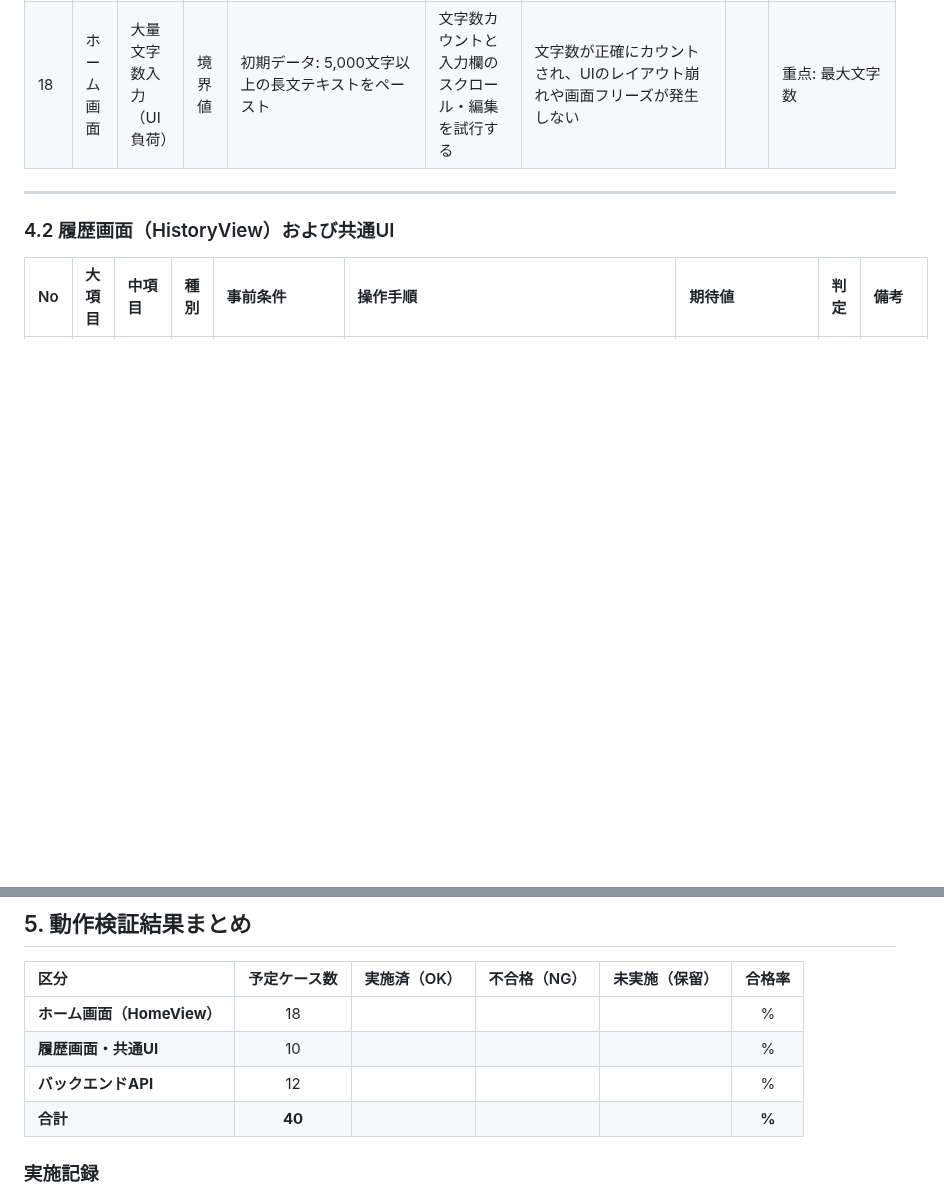
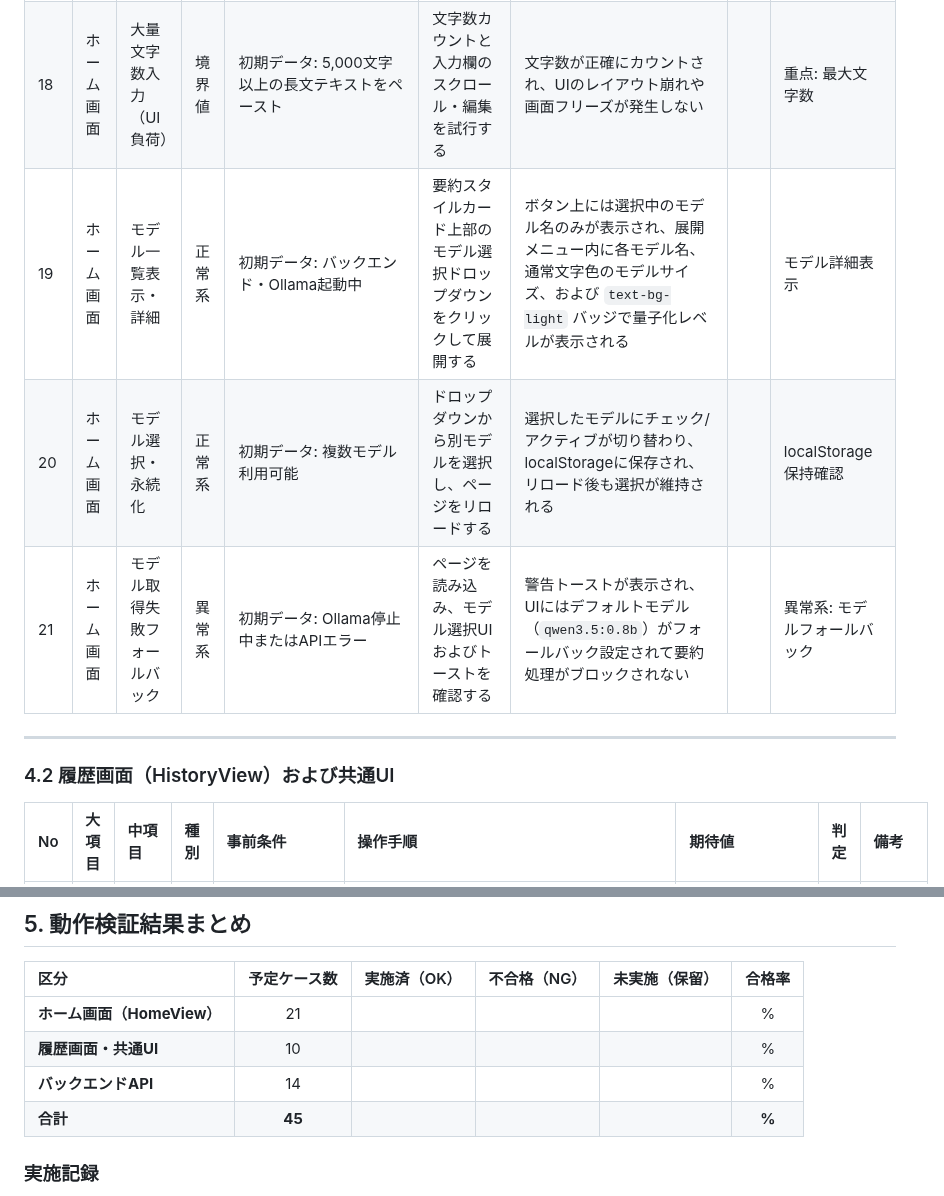
Before and after one commit to mie-u-psd-2026/mu-psd05, a Markdown page: test-spec.md, 2 parts joined by grey strips. GitHub-like rendering; blank space fills up the shorter version.

```diff
--- a/test-spec.md
+++ b/test-spec.md
@@ -89,6 +89,9 @@
 | 16  | ホーム画面 | 空白・改行のみ入力           | 境界値 | 初期データ: 半角/全角スペースや改行のみを入力                                             | 「要約を作成」ボタンの状態を確認、または押下を試みる                   | 未入力と同等に判定され、要約作成ボタンが無効（disabled）のままとなり空リクエストが抑止される                                                                                                   |      | 重点: 空文字・空白                        |
 | 17  | ホーム画面 | 特殊記号・XSSコード          | 境界値 | 初期データ: HTMLタグや特殊文字（`<script>alert(1)</script>`, `&<>'"`, 絵文字 🍣🍺）を入力 | 要約を実行し、結果表示を確認する                                       | スクリプトが実行されることなく安全にエスケープされ、特殊文字や絵文字が文字化け・破損せず処理される                                                                                             |      | 重点: 特殊記号・安全性                    |
 | 18  | ホーム画面 | 大量文字数入力（UI負荷）     | 境界値 | 初期データ: 5,000文字以上の長文テキストをペースト                                         | 文字数カウントと入力欄のスクロール・編集を試行する                     | 文字数が正確にカウントされ、UIのレイアウト崩れや画面フリーズが発生しない                                                                                                                       |      | 重点: 最大文字数                          |
+| 19  | ホーム画面 | モデル一覧表示・詳細         | 正常系 | 初期データ: バックエンド・Ollama起動中                                                    | 要約スタイルカード上部のモデル選択ドロップダウンをクリックして展開する | ボタン上には選択中のモデル名のみが表示され、展開メニュー内に各モデル名、通常文字色のモデルサイズ、および `text-bg-light` バッジで量子化レベルが表示される                                    |      | モデル詳細表示                            |
+| 20  | ホーム画面 | モデル選択・永続化           | 正常系 | 初期データ: 複数モデル利用可能                                                            | ドロップダウンから別モデルを選択し、ページをリロードする               | 選択したモデルにチェック/アクティブが切り替わり、localStorageに保存され、リロード後も選択が維持される                                                                                           |      | localStorage 保持確認                     |
+| 21  | ホーム画面 | モデル取得失敗フォールバック | 異常系 | 初期データ: Ollama停止中またはAPIエラー                                                   | ページを読み込み、モデル選択UIおよびトーストを確認する                 | 警告トーストが表示され、UIにはデフォルトモデル（`qwen3.5:0.8b`）がフォールバック設定されて要約処理がブロックされない                                                                          |      | 異常系: モデルフォールバック              |
 
 ---
 
@@ -132,10 +137,10 @@
 
 | 区分                       | 予定ケース数 | 実施済（OK） | 不合格（NG） | 未実施（保留） | 合格率 |
 | :------------------------- | :----------: | :----------: | :----------: | :------------: | :----: |
-| **ホーム画面（HomeView）** |      18      |              |              |                |   %    |
+| **ホーム画面（HomeView）** |      21      |              |              |                |   %    |
 | **履歴画面・共通UI**       |      10      |              |              |                |   %    |
-| **バックエンドAPI**        |      12      |              |              |                |   %    |
-| **合計**                   |    **40**    |              |              |                | **%**  |
+| **バックエンドAPI**        |      14      |              |              |                |   %    |
+| **合計**                   |    **45**    |              |              |                | **%**  |
 
 ### 実施記録
 
```
Also changed, not shown: other parts of test-spec.md (+26 -24 lines).
